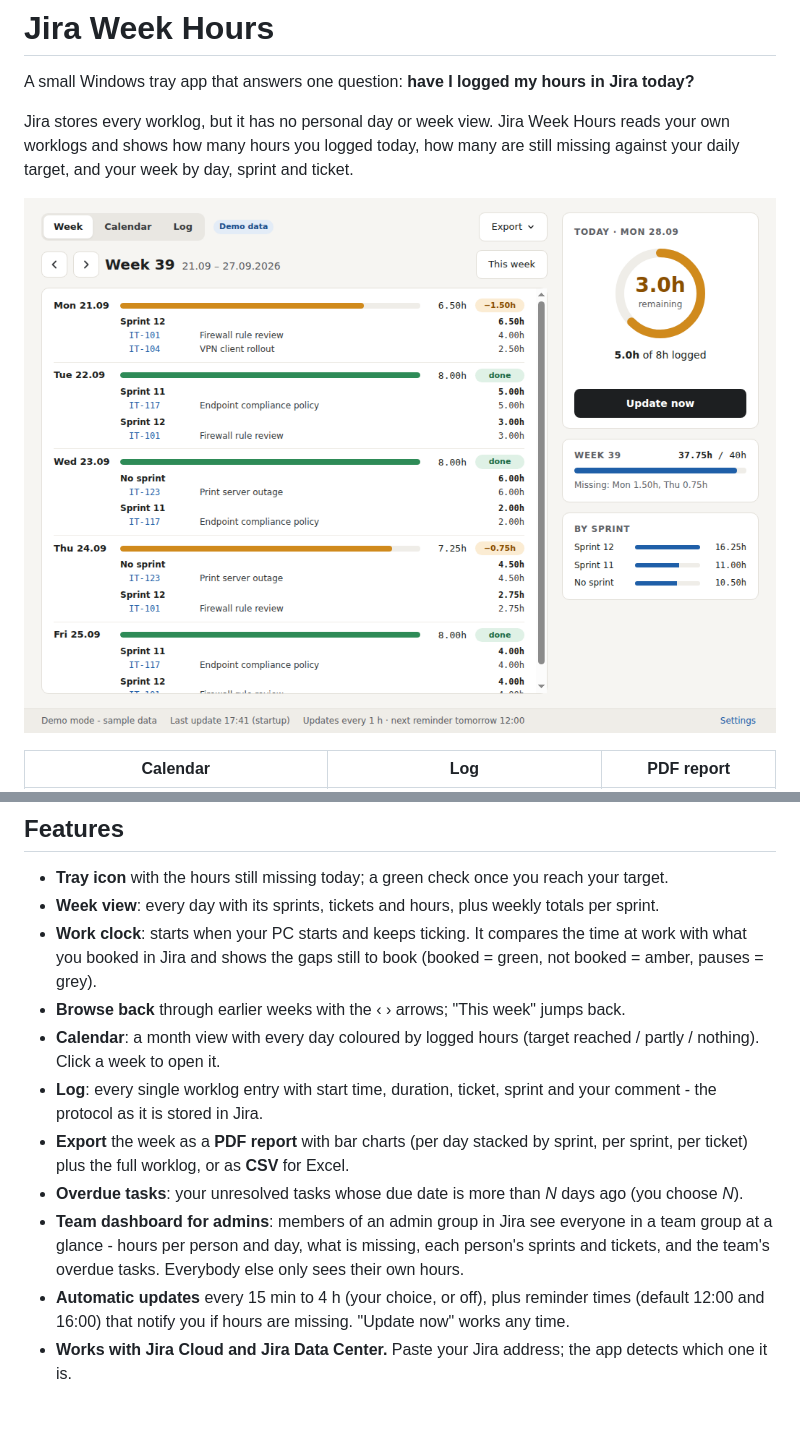
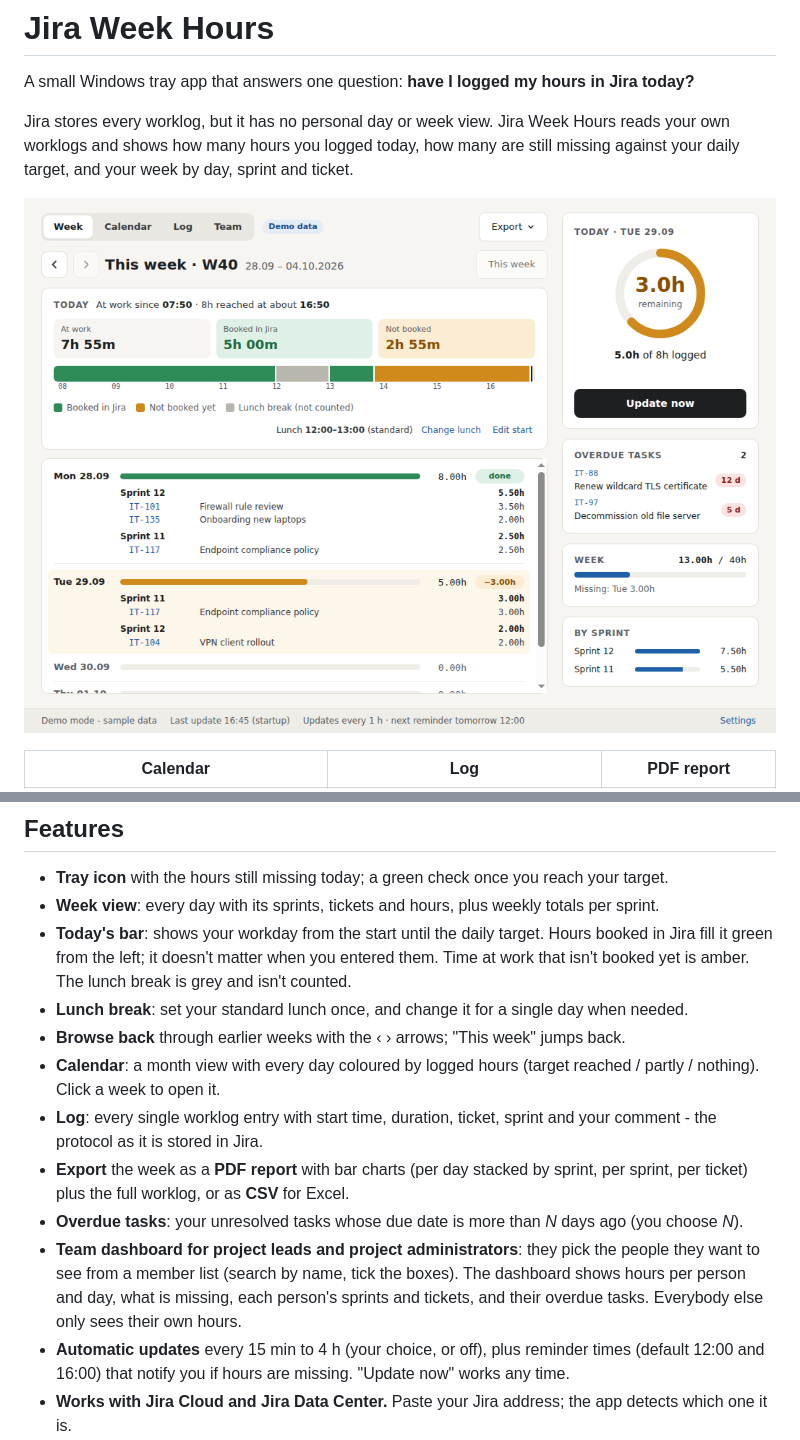
Before and after one commit to RenruDall/JiraWeekHour, a Markdown page: README.md, 2 parts joined by grey strips. Rendered like a GitHub page; pictures changed too: docs/screenshot.png; blank space fills up the shorter version.

```diff
--- a/README.md
+++ b/README.md
@@ -14,13 +14,14 @@ Jira stores every worklog, but it has no personal day or week view. Jira Week Ho
 
 - **Tray icon** with the hours still missing today; a green check once you reach your target.
 - **Week view**: every day with its sprints, tickets and hours, plus weekly totals per sprint.
-- **Work clock**: starts when your PC starts and keeps ticking. It compares the time at work with what you booked in Jira and shows the gaps still to book (booked = green, not booked = amber, pauses = grey).
+- **Today's bar**: shows your workday from the start until the daily target. Hours booked in Jira fill it green from the left; it doesn't matter when you entered them. Time at work that isn't booked yet is amber. The lunch break is grey and isn't counted.
+- **Lunch break**: set your standard lunch once, and change it for a single day when needed.
 - **Browse back** through earlier weeks with the ‹ › arrows; "This week" jumps back.
 - **Calendar**: a month view with every day coloured by logged hours (target reached / partly / nothing). Click a week to open it.
 - **Log**: every single worklog entry with start time, duration, ticket, sprint and your comment - the protocol as it is stored in Jira.
 - **Export** the week as a **PDF report** with bar charts (per day stacked by sprint, per sprint, per ticket) plus the full worklog, or as **CSV** for Excel.
 - **Overdue tasks**: your unresolved tasks whose due date is more than *N* days ago (you choose *N*).
-- **Team dashboard for admins**: members of an admin group in Jira see everyone in a team group at a glance - hours per person and day, what is missing, each person's sprints and tickets, and the team's overdue tasks. Everybody else only sees their own hours.
+- **Team dashboard for project leads and project administrators**: they pick the people they want to see from a member list (search by name, tick the boxes). The dashboard shows hours per person and day, what is missing, each person's sprints and tickets, and their overdue tasks. Everybody else only sees their own hours.
 - **Automatic updates** every 15 min to 4 h (your choice, or off), plus reminder times (default 12:00 and 16:00) that notify you if hours are missing. "Update now" works any time.
 - **Works with Jira Cloud and Jira Data Center.** Paste your Jira address; the app detects which one it is.
 - **Start with Windows**, and closing the window keeps it running in the tray.
```
Also changed, not shown: other parts of README.md (+22 -14 lines), docs/members.png (added), docs/team.png, docs/workclock.png, 9 other files.
